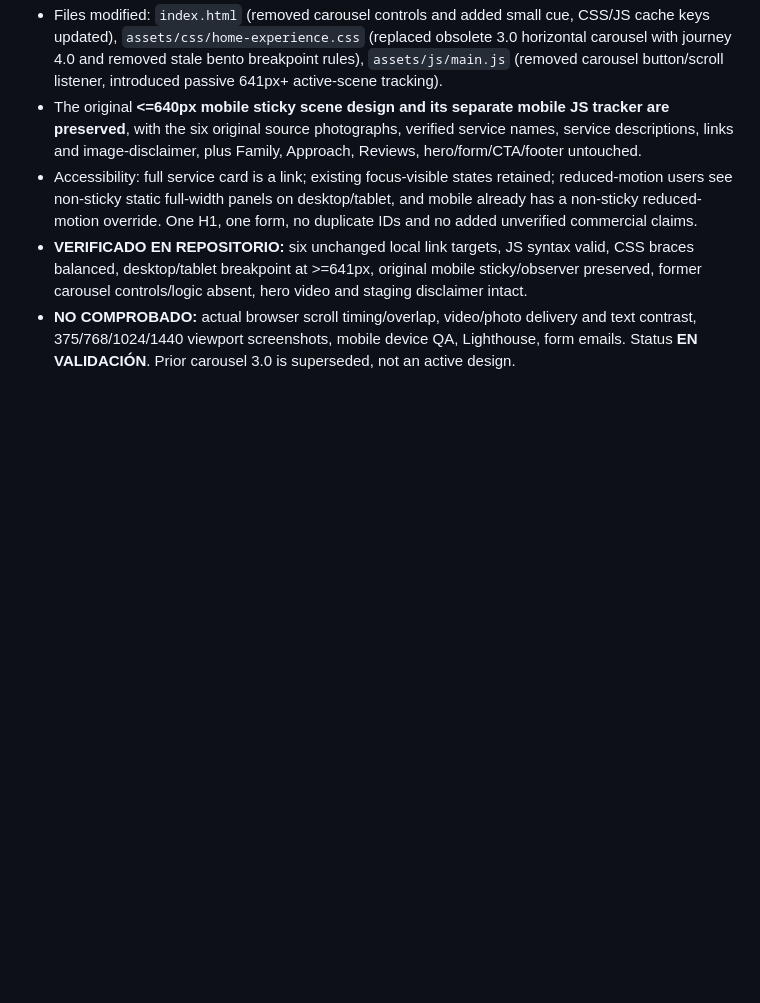
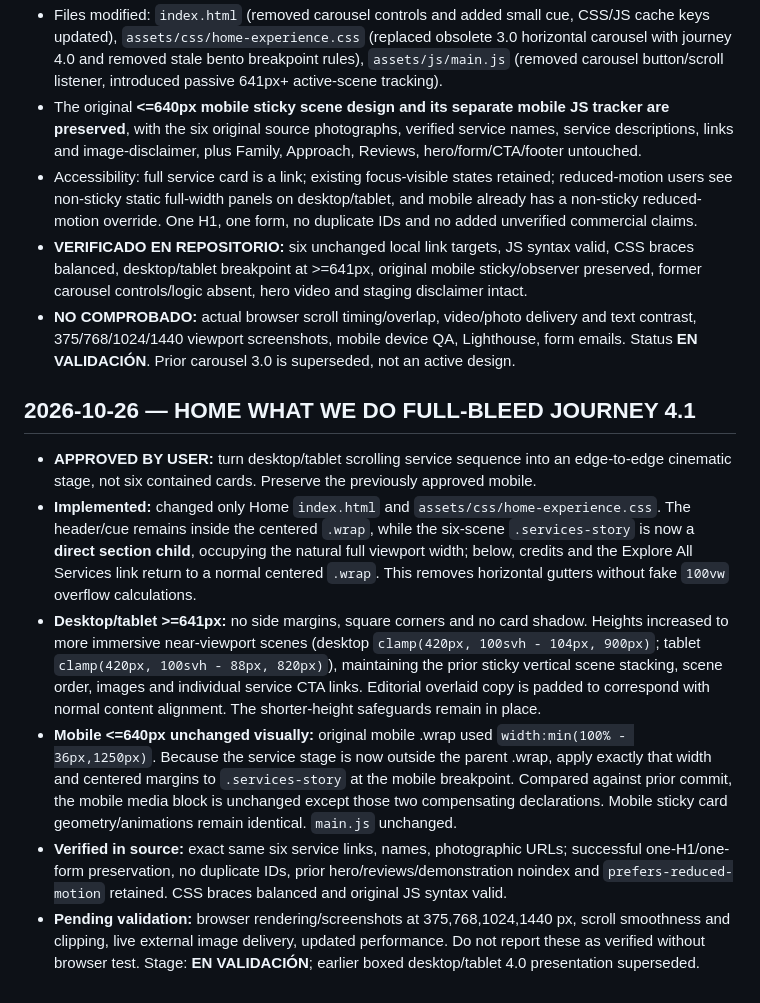
Before and after one commit to atrezzostudiosv-spec/mcbride-sons-plumbing, a Markdown page: ATREZZO-PROJECT-STATUS.md, the part around the change. Drawn GitHub-style; blank space fills up the shorter version.

Commit message:
Log approved full-bleed cinematic service stage, preserved mobile equivalence and QA boundaries

```diff
--- a/ATREZZO-PROJECT-STATUS.md
+++ b/ATREZZO-PROJECT-STATUS.md
@@ -200,3 +200,11 @@ Updated: 2026-10-24
 - Accessibility: full service card is a link; existing focus-visible states retained; reduced-motion users see non-sticky static full-width panels on desktop/tablet, and mobile already has a non-sticky reduced-motion override. One H1, one form, no duplicate IDs and no added unverified commercial claims.
 - **VERIFICADO EN REPOSITORIO:** six unchanged local link targets, JS syntax valid, CSS braces balanced, desktop/tablet breakpoint at >=641px, original mobile sticky/observer preserved, former carousel controls/logic absent, hero video and staging disclaimer intact.
 - **NO COMPROBADO:** actual browser scroll timing/overlap, video/photo delivery and text contrast, 375/768/1024/1440 viewport screenshots, mobile device QA, Lighthouse, form emails. Status **EN VALIDACIÓN**. Prior carousel 3.0 is superseded, not an active design.
+
+## 2026-10-26 — HOME WHAT WE DO FULL-BLEED JOURNEY 4.1
+- **APPROVED BY USER:** turn desktop/tablet scrolling service sequence into an edge-to-edge cinematic stage, not six contained cards. Preserve the previously approved mobile.
+- **Implemented:** changed only Home `index.html` and `assets/css/home-experience.css`. The header/cue remains inside the centered `.wrap`, while the six-scene `.services-story` is now a **direct section child**, occupying the natural full viewport width; below, credits and the Explore All Services link return to a normal centered `.wrap`. This removes horizontal gutters without fake `100vw` overflow calculations.
+- **Desktop/tablet >=641px:** no side margins, square corners and no card shadow. Heights increased to more immersive near-viewport scenes (desktop `clamp(420px, 100svh - 104px, 900px)`; tablet `clamp(420px, 100svh - 88px, 820px)`), maintaining the prior sticky vertical scene stacking, scene order, images and individual service CTA links. Editorial overlaid copy is padded to correspond with normal content alignment. The shorter-height safeguards remain in place.
+- **Mobile <=640px unchanged visually:** original mobile .wrap used `width:min(100% - 36px,1250px)`. Because the service stage is now outside the parent .wrap, apply exactly that width and centered margins to `.services-story` at the mobile breakpoint. Compared against prior commit, the mobile media block is unchanged except those two compensating declarations. Mobile sticky card geometry/animations remain identical. `main.js` unchanged.
+- **Verified in source:** exact same six service links, names, photographic URLs; successful one-H1/one-form preservation, no duplicate IDs, prior hero/reviews/demonstration noindex and `prefers-reduced-motion` retained. CSS braces balanced and original JS syntax valid.
+- **Pending validation:** browser rendering/screenshots at 375,768,1024,1440 px, scroll smoothness and clipping, live external image delivery, updated performance. Do not report these as verified without browser test. Stage: **EN VALIDACIÓN**; earlier boxed desktop/tablet 4.0 presentation superseded.
```
